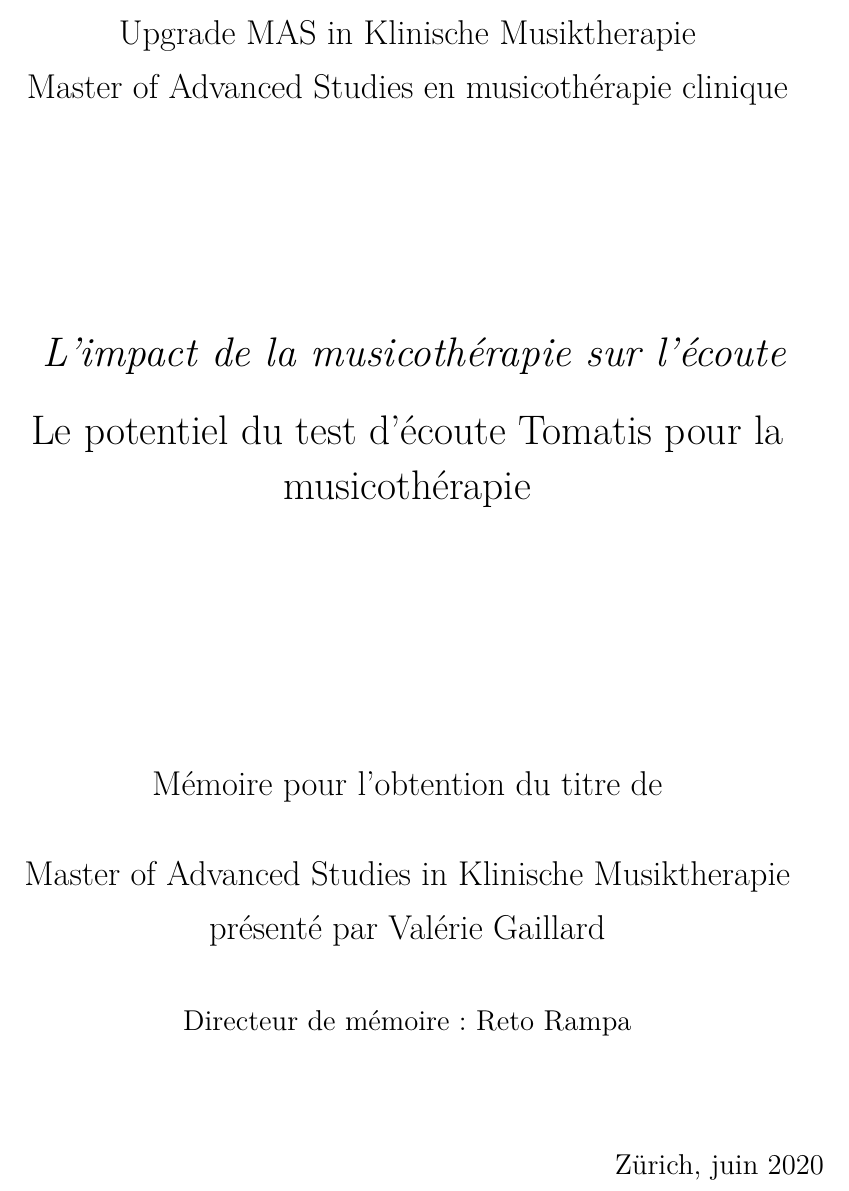
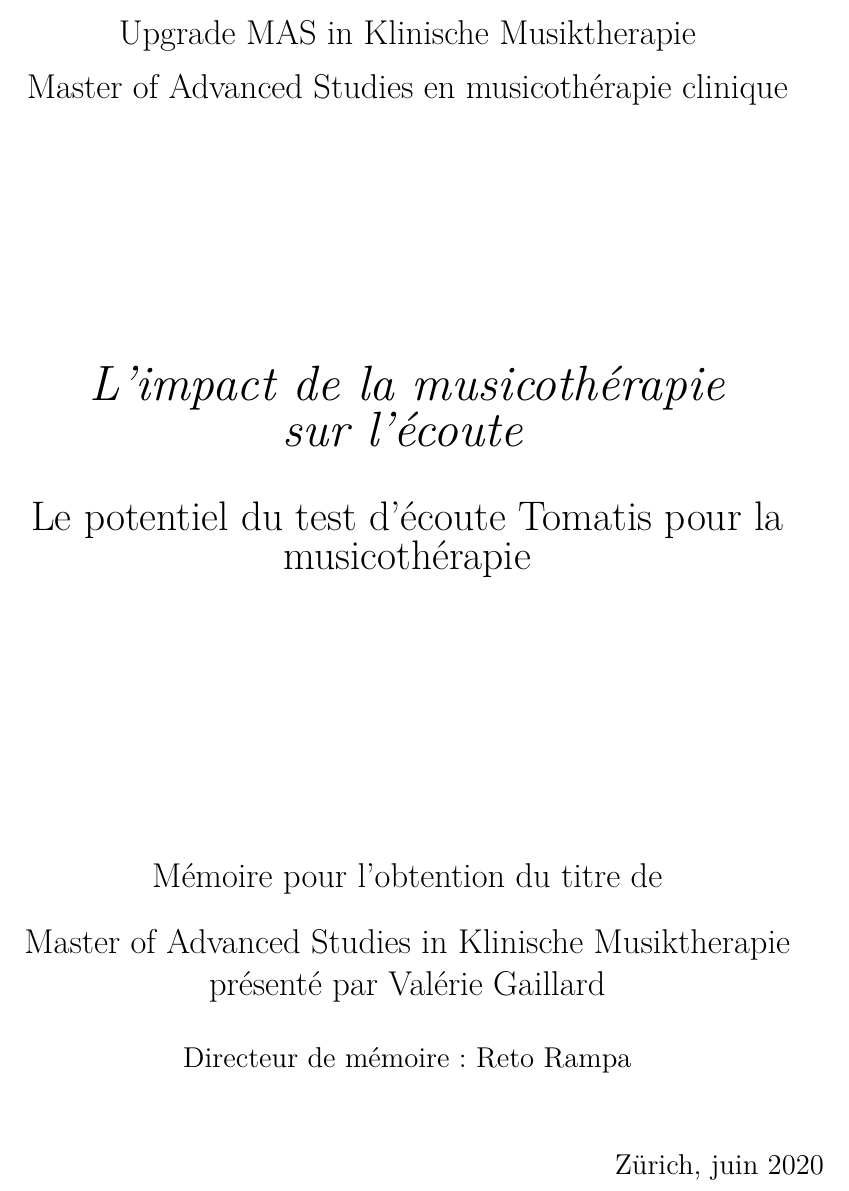
Before and after one commit to OlivierGaillard/master, a LaTeX document (master_glossaire.tex, which reads titlepage.tex): part of page 1 of 97, cut so that both start at the same text. Compiled offline with LuaLaTeX.

Commit message:
Titre modifie

```diff
--- a/titlepage.tex
+++ b/titlepage.tex
@@ -7,17 +7,16 @@
      Zürcher Hochschule der Künste ZHdK\\
  	en collaboration avec l'Interkantonale Hochschule für
         Heilpädagogik HfH \\
-	 Upgrade MAS in Klinische Musiktherapie \\ Master of Advanced Studies en musicothérapie clinique\\
+	 Upgrade MAS in Klinische Musiktherapie \\ Master of Advanced Studies en musicothérapie clinique\\}
   \vfill
-  { \LARGE
-\emph{ L'impact de la musicothérapie sur l'écoute}\\ \bigskip
+  {\Huge \emph{L'impact de la musicothérapie\\ sur l'écoute}} \medskip
 
 
-Le potentiel du test d'écoute Tomatis pour la musicothérapie} \vfill
+{\LARGE Le potentiel du test d'écoute Tomatis pour la musicothérapie} \vfill
 
-Mémoire pour l'obtention du titre de
-
-Master of Advanced Studies in Klinische Musiktherapie \\ présenté par Valérie Gaillard
+{\Large Mémoire pour l'obtention du titre de\\ \medskip
+Master of Advanced Studies in Klinische Musiktherapie \\ \smallskip
+présenté par Valérie Gaillard}
 
 {\large Directeur de mémoire : Reto Rampa}
 
```
Also changed, not shown: titlepage.tex (2 more changed lines).
